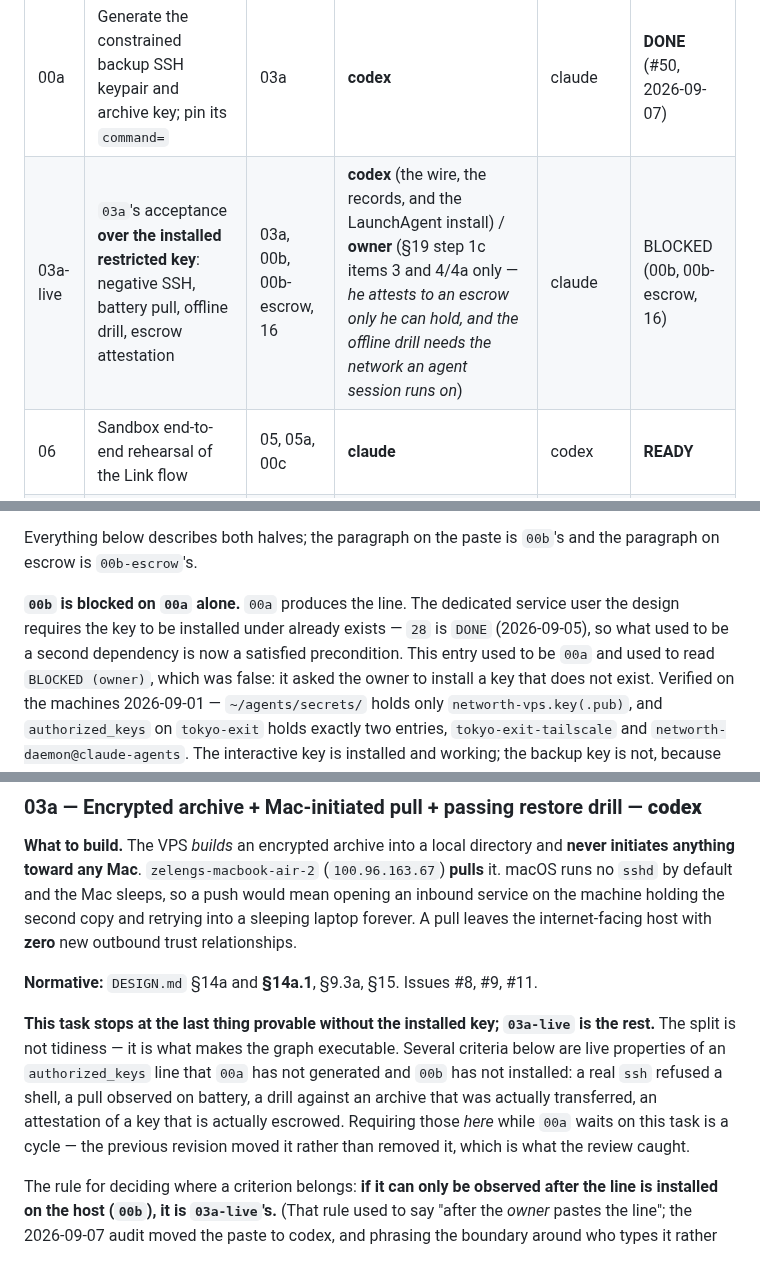
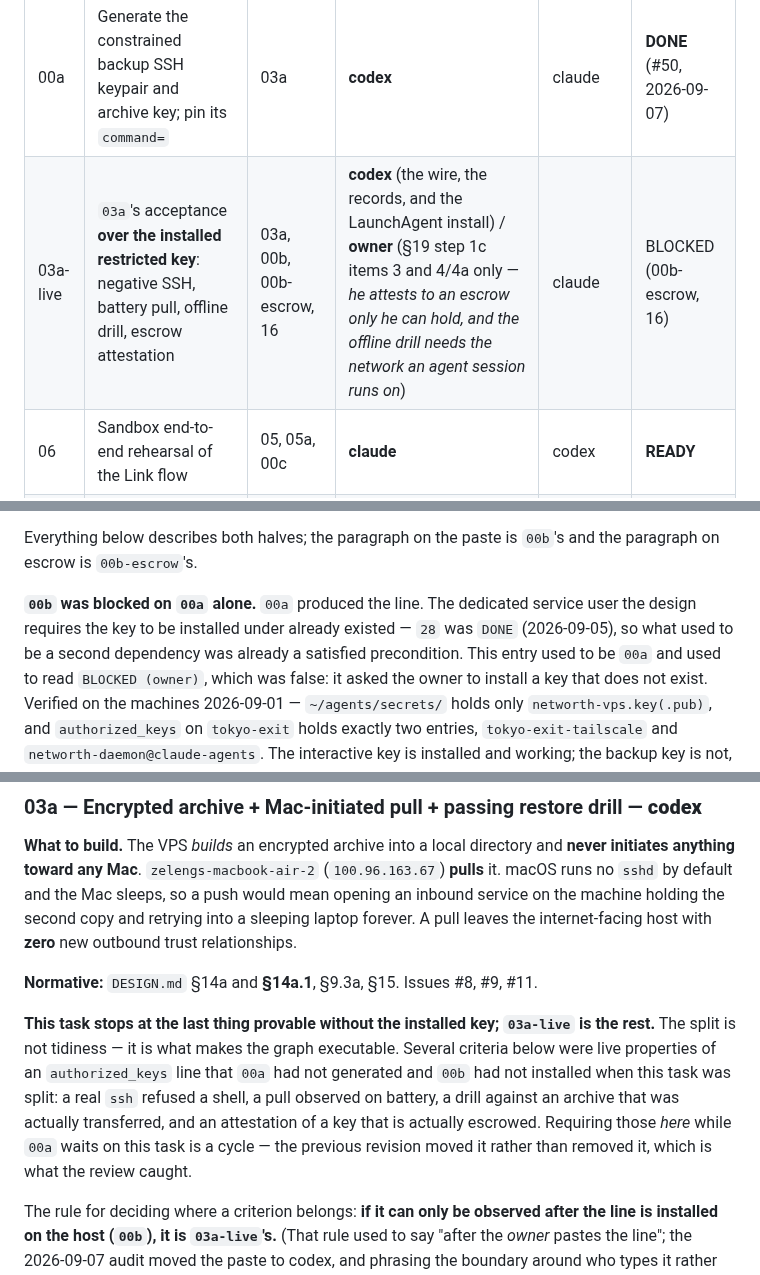
Before and after one commit to orzzzl/networth, a Markdown page: tasks/README.md, 3 parts joined by grey strips. Rendered like a GitHub page.

Commit message:
[codex] Board: clear satisfied 00b dependency

```diff
--- a/tasks/README.md
+++ b/tasks/README.md
@@ -73,7 +73,7 @@ that row. He caught it, not us.)
 | 05a | `TokenStore` | 02 | **claude** | codex | **DONE** (#21, 2026-09-05) |
 | 03a | Encrypted archive + Mac-initiated pull + restore drill — **built and tested without the installed key** | 03, 05a | **codex** | claude | **DONE** (#46, 2026-09-07) |
 | 00a | Generate the constrained backup SSH keypair and archive key; pin its `command=` | 03a | **codex** | claude | **DONE** (#50, 2026-09-07) |
-| 03a-live | `03a`'s acceptance **over the installed restricted key**: negative SSH, battery pull, offline drill, escrow attestation | 03a, 00b, 00b-escrow, 16 | **codex** (the wire, the records, and the LaunchAgent install) / **owner** (§19 step 1c items 3 and 4/4a only — *he attests to an escrow only he can hold, and the offline drill needs the network an agent session runs on*) | claude | BLOCKED (00b, 00b-escrow, 16) |
+| 03a-live | `03a`'s acceptance **over the installed restricted key**: negative SSH, battery pull, offline drill, escrow attestation | 03a, 00b, 00b-escrow, 16 | **codex** (the wire, the records, and the LaunchAgent install) / **owner** (§19 step 1c items 3 and 4/4a only — *he attests to an escrow only he can hold, and the offline drill needs the network an agent session runs on*) | claude | BLOCKED (00b-escrow, 16) |
 | 06 | Sandbox end-to-end rehearsal of the Link flow | 05, 05a, 00c | **claude** | codex | **READY** |
 | 06a | Prove F7 in Sandbox + measure the four unknowns | 06 | **claude** (builds all; runs i–iii) / **owner** (runs iv's Mac half — *he types the Sandbox secret at a TTY prompt; it lives only on the VPS and no agent may read it*) | codex | BLOCKED (06) |
 
@@ -400,9 +400,10 @@ the service account to exist first.
 Everything below describes both halves; the paragraph on the paste is `00b`'s and the
 paragraph on escrow is `00b-escrow`'s.
 
-**`00b` is blocked on `00a` alone.** `00a` produces the line. The dedicated service user the
-design requires the key to be installed under already exists — `28` is `DONE` (2026-09-05),
-so what used to be a second dependency is now a satisfied precondition. This entry used to
+**`00b` was blocked on `00a` alone.** `00a` produced the line. The dedicated service user
+the design requires the key to be installed under already existed — `28` was `DONE`
+(2026-09-05), so what used to be a second dependency was already a satisfied precondition.
+This entry used to
 be `00a` and used to read `BLOCKED (owner)`, which was false: it asked the owner to install
 a key that does not exist. Verified on the machines 2026-09-01 — `~/agents/secrets/` holds
 only `networth-vps.key(.pub)`, and `authorized_keys` on `tokyo-exit` holds exactly two
@@ -739,10 +740,11 @@ trust relationships.
 
 **This task stops at the last thing provable without the installed key; `03a-live` is the
 rest.** The split is not tidiness — it is what makes the graph executable. Several criteria
-below are live properties of an `authorized_keys` line that `00a` has not generated and
-`00b` has not installed: a real `ssh` refused a shell, a pull observed on battery, a drill
-against an archive that was actually transferred, an attestation of a key that is actually
-escrowed. Requiring those *here* while `00a` waits on this task is a cycle — the previous
+below were live properties of an `authorized_keys` line that `00a` had not generated and
+`00b` had not installed when this task was split: a real `ssh` refused a shell, a pull
+observed on battery, a drill against an archive that was actually transferred, and an
+attestation of a key that is actually escrowed. Requiring those *here* while `00a` waits on
+this task is a cycle — the previous
 revision moved it rather than removed it, which is what the review caught.
 
 The rule for deciding where a criterion belongs: **if it can only be observed after the
```
